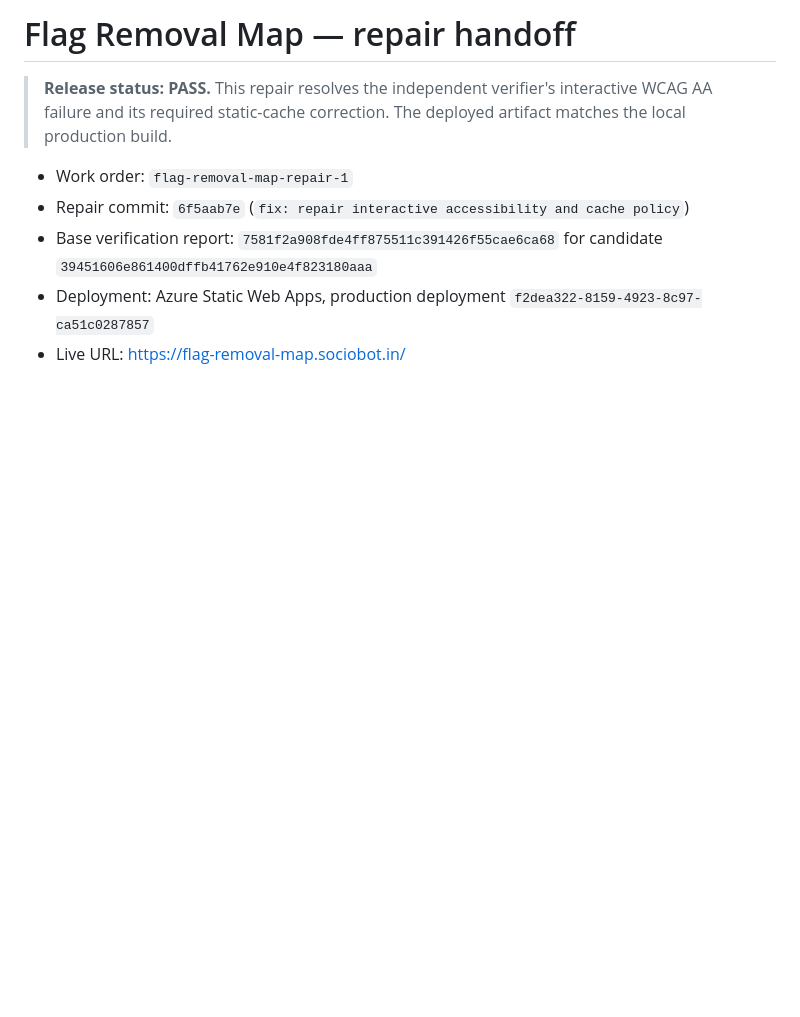
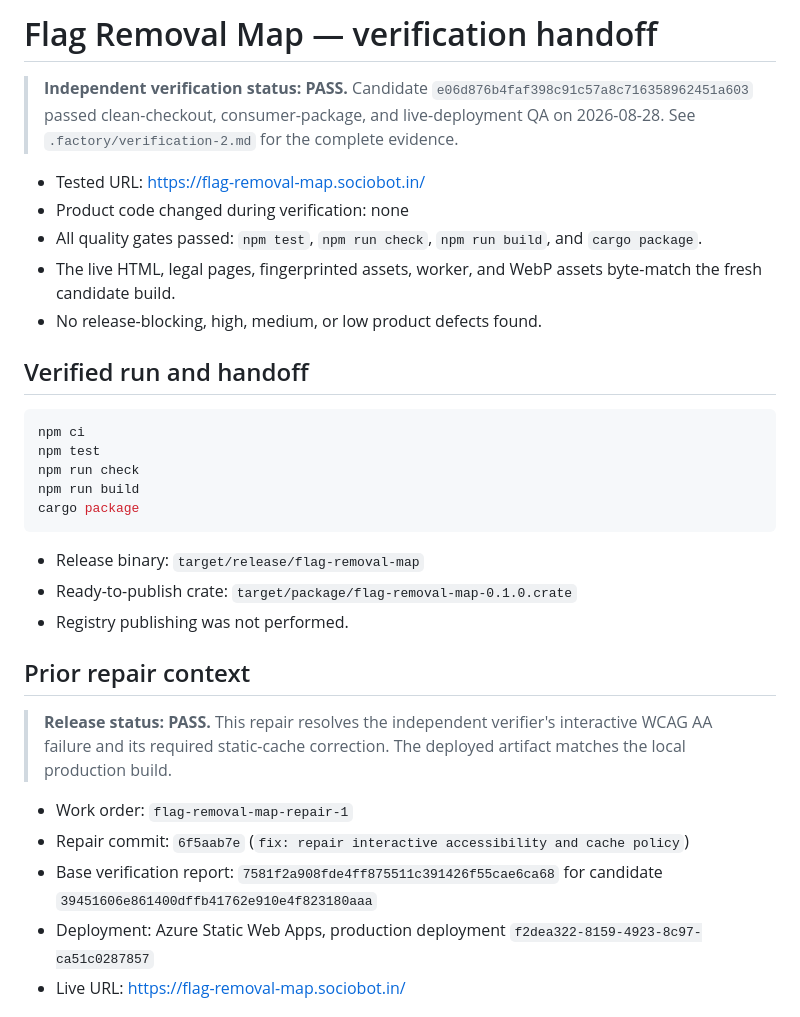
Before and after one commit to B-Divyesh/sf-flag-removal-map, a Markdown page: .factory/handoff.md, the part around the change. GitHub-like rendering; blank space fills up the shorter version.

Commit message:
docs: record independent verification pass

````diff
--- a/.factory/handoff.md
+++ b/.factory/handoff.md
@@ -1,4 +1,28 @@
-# Flag Removal Map — repair handoff
+# Flag Removal Map — verification handoff
+
+> **Independent verification status: PASS.** Candidate `e06d876b4faf398c91c57a8c716358962451a603` passed clean-checkout, consumer-package, and live-deployment QA on 2026-08-28. See `.factory/verification-2.md` for the complete evidence.
+
+- Tested URL: <https://flag-removal-map.sociobot.in/>
+- Product code changed during verification: none
+- All quality gates passed: `npm test`, `npm run check`, `npm run build`, and `cargo package`.
+- The live HTML, legal pages, fingerprinted assets, worker, and WebP assets byte-match the fresh candidate build.
+- No release-blocking, high, medium, or low product defects found.
+
+## Verified run and handoff
+
+```sh
+npm ci
+npm test
+npm run check
+npm run build
+cargo package
+```
+
+- Release binary: `target/release/flag-removal-map`
+- Ready-to-publish crate: `target/package/flag-removal-map-0.1.0.crate`
+- Registry publishing was not performed.
+
+## Prior repair context
 
 > **Release status: PASS.** This repair resolves the independent verifier's interactive WCAG AA failure and its required static-cache correction. The deployed artifact matches the local production build.
 
````
Also changed, not shown: .factory/verification-2.md (added, +85 -0 lines).
